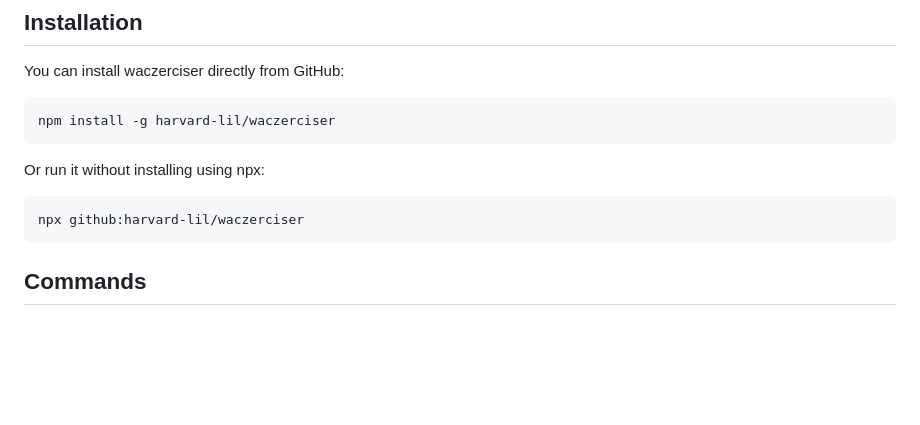
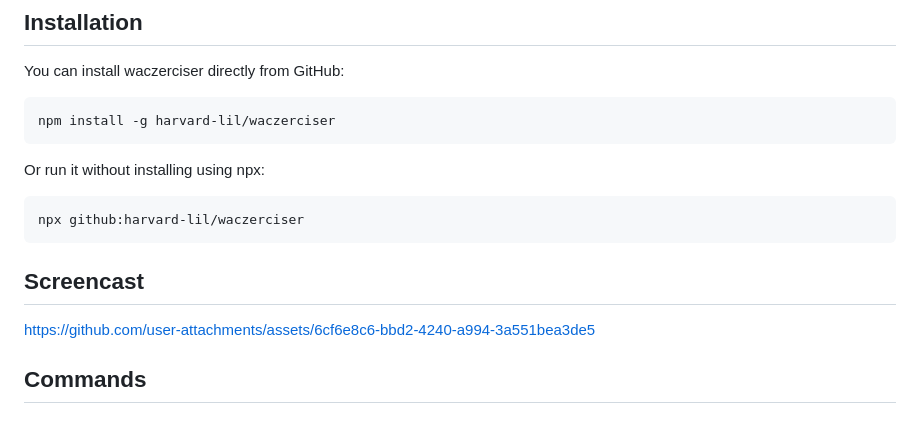
Before and after one commit to bensteinberg/waczerciser, a Markdown page: README.md, the part around one of its changes. Drawn GitHub-style; blank space fills up the shorter version.

````diff
--- a/README.md
+++ b/README.md
@@ -15,6 +19,10 @@ Or run it without installing using npx:
 ```bash
 npx github:harvard-lil/waczerciser
 ```
+
+## Screencast
+
+https://github.com/user-attachments/assets/6cf6e8c6-bbd2-4240-a994-3a551bea3de5
 
 ## Commands
 
````
Also changed, not shown: other parts of README.md (+4 -0 lines).
